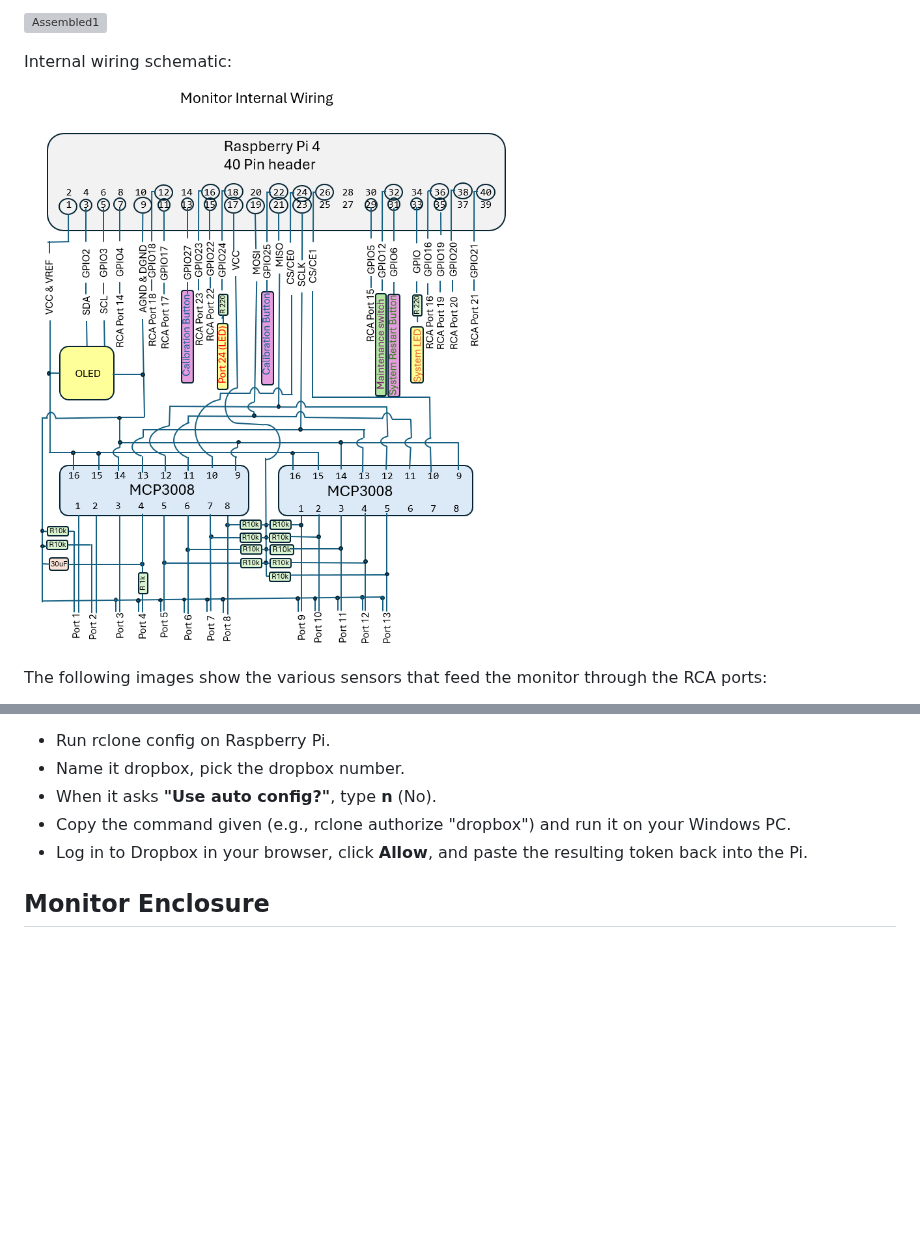
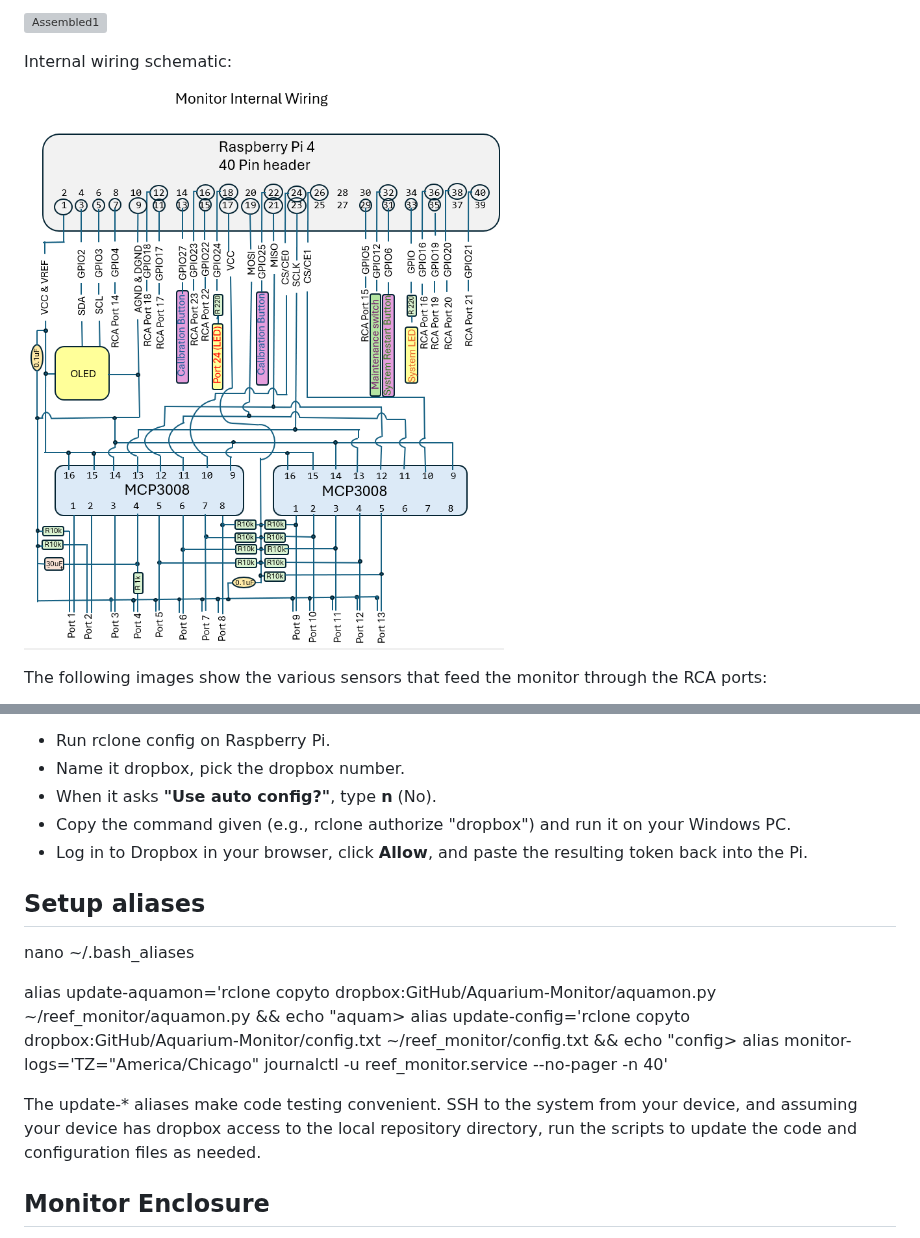
Before and after one commit to jeattine/Aquarium-Monitor, a Markdown page: README.md, 2 parts joined by grey strips. Drawn GitHub-style; pictures changed too: images/schematic.png; blank space fills up the shorter version; grey boxes are pictures that could not be loaded.

Commit message:
Update documentation
Add missing capacitors to the schematic. Update the bash scripts and service files in the readme.

```diff
--- a/README.md
+++ b/README.md
@@ -235,6 +214,17 @@ The command rclone copy is **one-way only**. It behaves like a "push" or an "upl
 *   Copy the command given (e.g., rclone authorize "dropbox") and run it on your Windows PC.
 *   Log in to Dropbox in your browser, click **Allow**, and paste the resulting token back into the Pi.
 
+## Setup aliases
+
+nano ~/.bash\_aliases
+
+alias update-aquamon='rclone copyto dropbox:GitHub/Aquarium-Monitor/aquamon.py ~/reef\_monitor/aquamon.py && echo "aquam>
+alias update-config='rclone copyto dropbox:GitHub/Aquarium-Monitor/config.txt ~/reef\_monitor/config.txt && echo "config>
+alias monitor-logs='TZ="America/Chicago" journalctl -u reef\_monitor.service --no-pager -n 40'
+
+The update-\* aliases make code testing convenient. SSH to the system from your device, and assuming your device has dropbox access to the local repository directory, run the scripts to update the code and configuration files as needed.
+
+
 ## Monitor Enclosure
 
 The enclosure and related parts were all printed on a 3D printer. I have included the FreeCad source files for these parts. They can be modified with FreeCad and/or exported to 3mf files for printing.
```
Also changed, not shown: other parts of README.md (+17 -38 lines).
